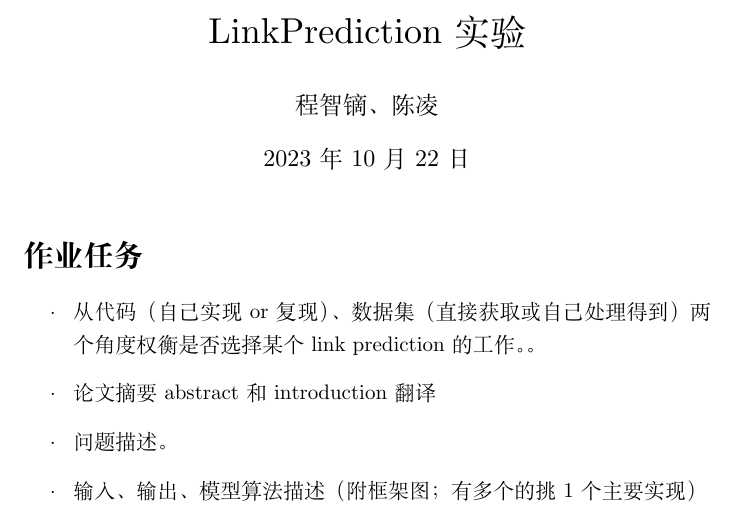
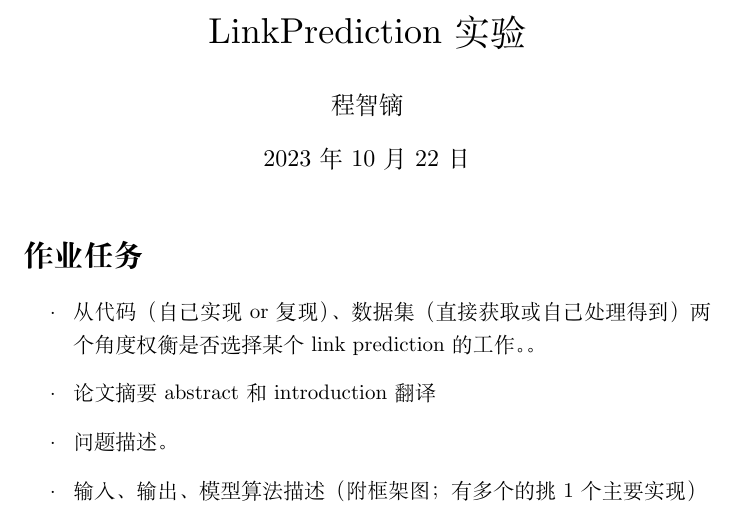
Before and after one commit to wodemaster-NJUSE/NJUSE-BigDataAnalysis, a LaTeX problem sheet (linkPrediction_homework11/linkPrediction.tex): part of page 1 of 12, cut so that both start at the same text. Compiled offline with XeLaTeX; a missing font is replaced by an installed copy or a similar font.

Commit message:
modified autother

```diff
--- a/linkPrediction_homework11/linkPrediction.tex
+++ b/linkPrediction_homework11/linkPrediction.tex
@@ -14,7 +14,7 @@
 \setmainfont{SimSun} % 设置中文字体，SimSun 为宋体的系统字体
 
 \title{LinkPrediction实验}
-\author{程智镝、陈凌}
+\author{程智镝}
 \date{\today}
 
 \begin{document}
```
Also changed, not shown: linkPrediction_homework11/linkPrediction.pdf, 2 other files.
